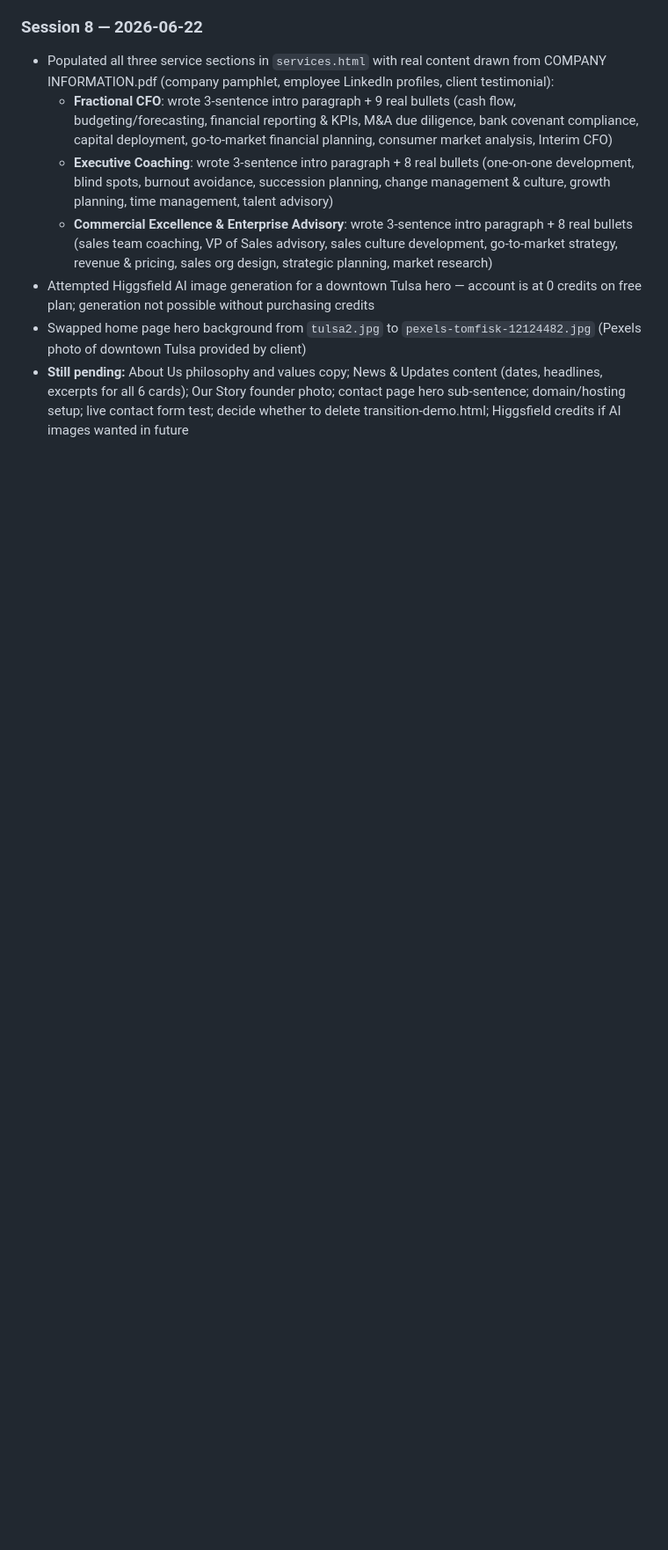
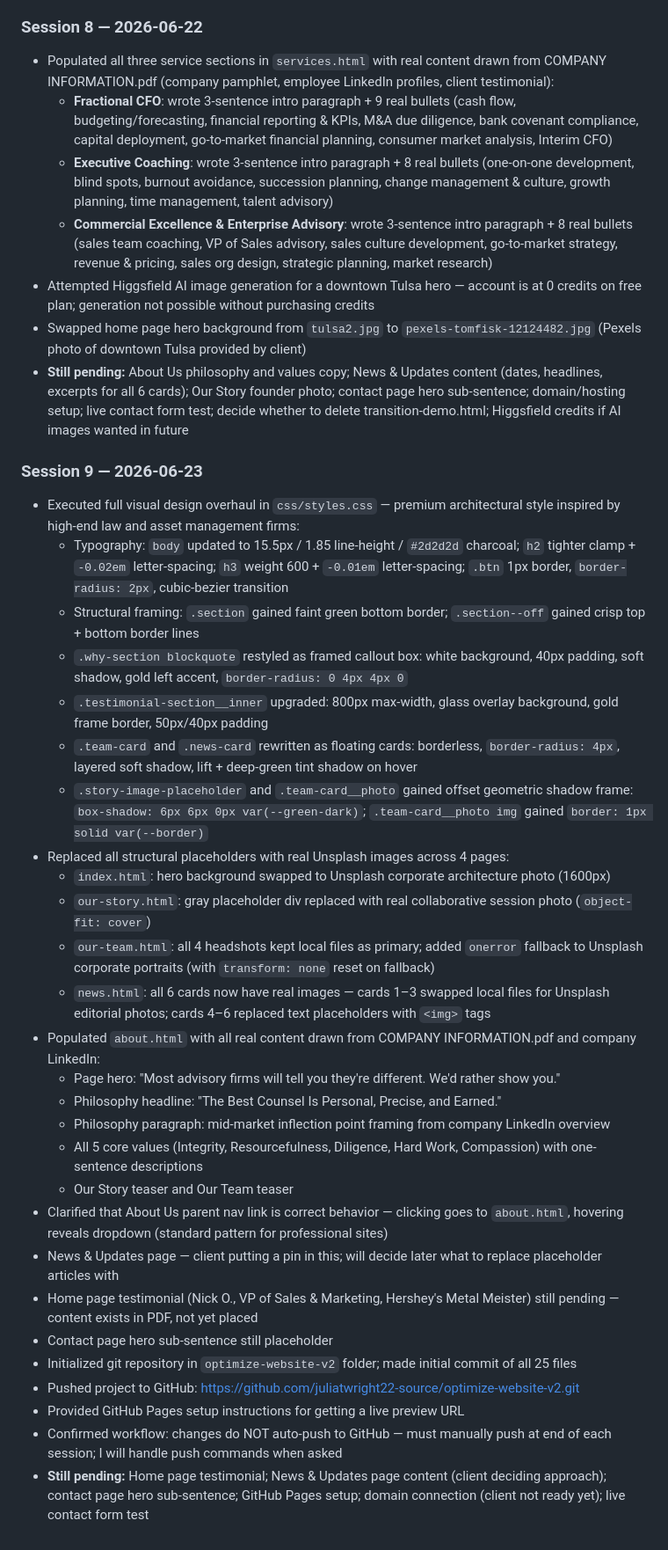
Before and after one commit to juliatwright22-source/optimize-website-v2, a Markdown page: css/CONTEXT.md, the part around the change. Shown at 88% size. GitHub-like rendering; blank space fills up the shorter version.

Commit message:
Update session log — Session 9

```diff
--- a/css/CONTEXT.md
+++ b/css/CONTEXT.md
@@ -233,3 +233,32 @@ Integrity · Resourcefulness · Diligence · Hard Work · Compassion
 - Attempted Higgsfield AI image generation for a downtown Tulsa hero — account is at 0 credits on free plan; generation not possible without purchasing credits
 - Swapped home page hero background from `tulsa2.jpg` to `pexels-tomfisk-12124482.jpg` (Pexels photo of downtown Tulsa provided by client)
 - **Still pending:** About Us philosophy and values copy; News & Updates content (dates, headlines, excerpts for all 6 cards); Our Story founder photo; contact page hero sub-sentence; domain/hosting setup; live contact form test; decide whether to delete transition-demo.html; Higgsfield credits if AI images wanted in future
+
+### Session 9 — 2026-06-23
+- Executed full visual design overhaul in `css/styles.css` — premium architectural style inspired by high-end law and asset management firms:
+  - Typography: `body` updated to 15.5px / 1.85 line-height / `#2d2d2d` charcoal; `h2` tighter clamp + `-0.02em` letter-spacing; `h3` weight 600 + `-0.01em` letter-spacing; `.btn` 1px border, `border-radius: 2px`, cubic-bezier transition
+  - Structural framing: `.section` gained faint green bottom border; `.section--off` gained crisp top + bottom border lines
+  - `.why-section blockquote` restyled as framed callout box: white background, 40px padding, soft shadow, gold left accent, `border-radius: 0 4px 4px 0`
+  - `.testimonial-section__inner` upgraded: 800px max-width, glass overlay background, gold frame border, 50px/40px padding
+  - `.team-card` and `.news-card` rewritten as floating cards: borderless, `border-radius: 4px`, layered soft shadow, lift + deep-green tint shadow on hover
+  - `.story-image-placeholder` and `.team-card__photo` gained offset geometric shadow frame: `box-shadow: 6px 6px 0px var(--green-dark)`; `.team-card__photo img` gained `border: 1px solid var(--border)`
+- Replaced all structural placeholders with real Unsplash images across 4 pages:
+  - `index.html`: hero background swapped to Unsplash corporate architecture photo (1600px)
+  - `our-story.html`: gray placeholder div replaced with real collaborative session photo (`object-fit: cover`)
+  - `our-team.html`: all 4 headshots kept local files as primary; added `onerror` fallback to Unsplash corporate portraits (with `transform: none` reset on fallback)
+  - `news.html`: all 6 cards now have real images — cards 1–3 swapped local files for Unsplash editorial photos; cards 4–6 replaced text placeholders with `<img>` tags
+- Populated `about.html` with all real content drawn from COMPANY INFORMATION.pdf and company LinkedIn:
+  - Page hero: "Most advisory firms will tell you they're different. We'd rather show you."
+  - Philosophy headline: "The Best Counsel Is Personal, Precise, and Earned."
+  - Philosophy paragraph: mid-market inflection point framing from company LinkedIn overview
+  - All 5 core values (Integrity, Resourcefulness, Diligence, Hard Work, Compassion) with one-sentence descriptions
+  - Our Story teaser and Our Team teaser
+- Clarified that About Us parent nav link is correct behavior — clicking goes to `about.html`, hovering reveals dropdown (standard pattern for professional sites)
+- News & Updates page — client putting a pin in this; will decide later what to replace placeholder articles with
+- Home page testimonial (Nick O., VP of Sales & Marketing, Hershey's Metal Meister) still pending — content exists in PDF, not yet placed
+- Contact page hero sub-sentence still placeholder
+- Initialized git repository in `optimize-website-v2` folder; made initial commit of all 25 files
+- Pushed project to GitHub: https://github.com/juliatwright22-source/optimize-website-v2.git
+- Provided GitHub Pages setup instructions for getting a live preview URL
+- Confirmed workflow: changes do NOT auto-push to GitHub — must manually push at end of each session; I will handle push commands when asked
+- **Still pending:** Home page testimonial; News & Updates page content (client deciding approach); contact page hero sub-sentence; GitHub Pages setup; domain connection (client not ready yet); live contact form test
```
